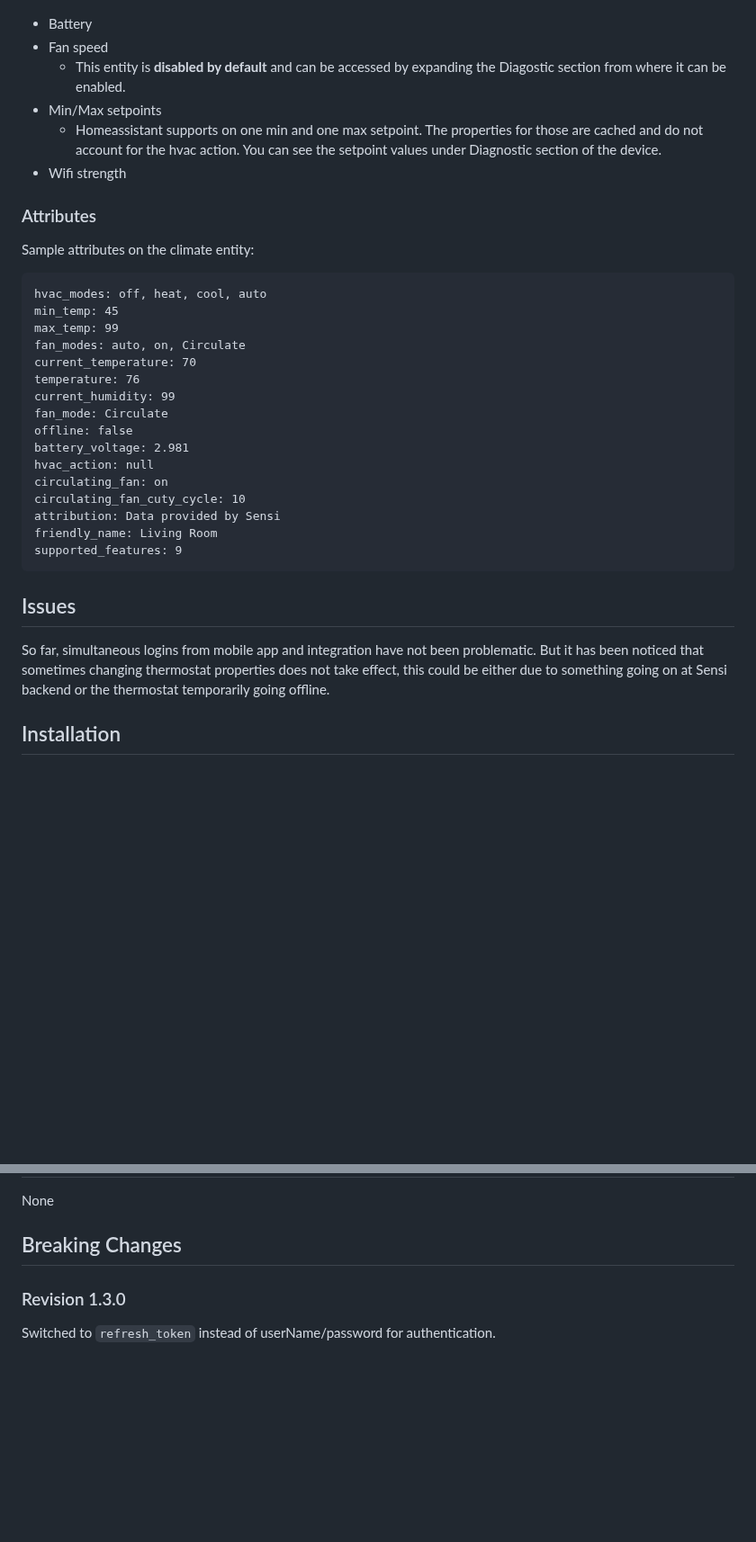
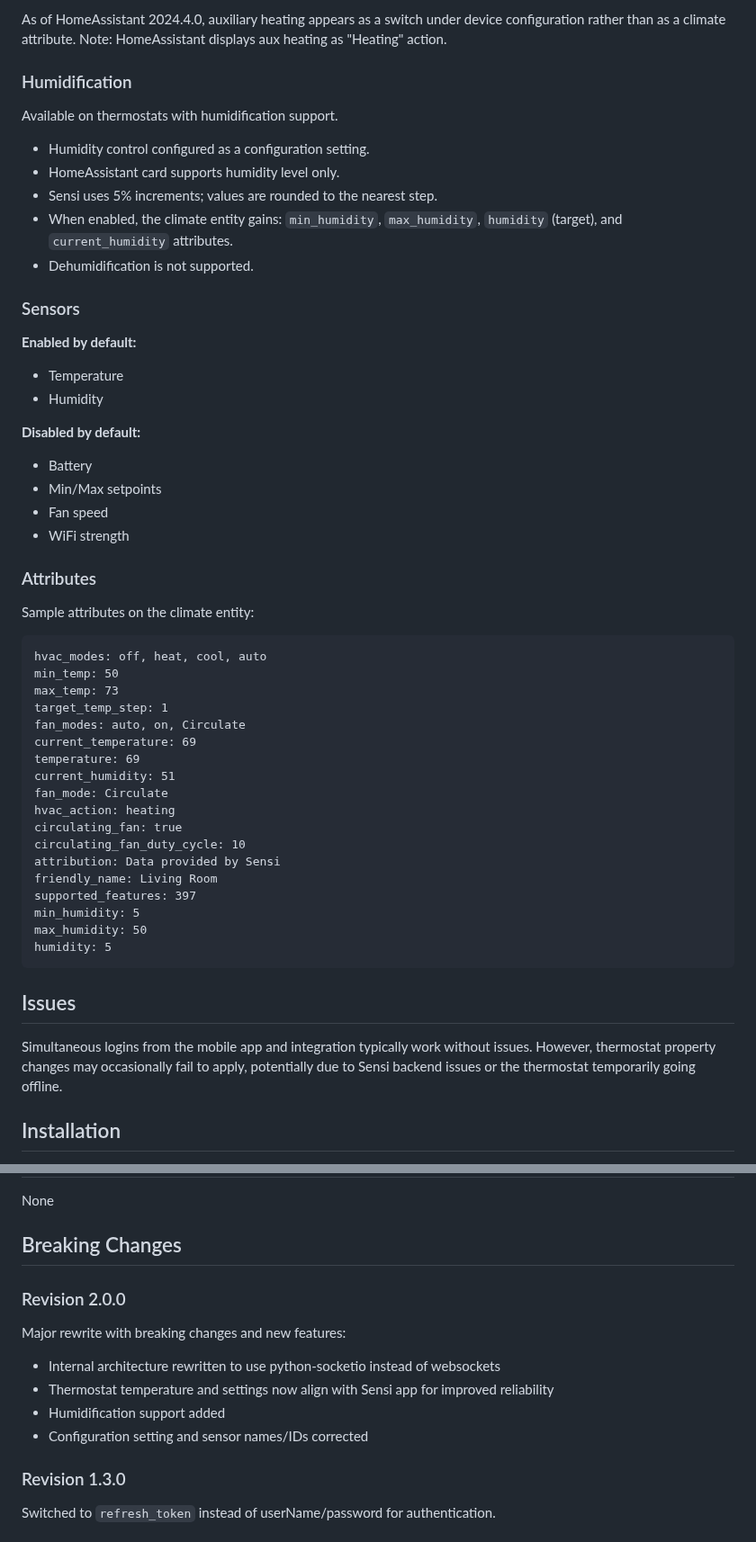
Before and after one commit to iprak/sensi, a Markdown page: README.md, 2 parts joined by grey strips. Shown at 90% size. Rendered like a GitHub page; blank space fills up the shorter version.

````diff
--- a/README.md
+++ b/README.md
@@ -50,36 +64,56 @@ On adding the Sensi integration, you should see one device and some related enti
+As of HomeAssistant 2024.4.0, auxiliary heating appears as a switch under device configuration rather than as a climate attribute. Note: HomeAssistant displays aux heating as "Heating" action.
+
+### Humidification
+
+Available on thermostats with humidification support.
+- Humidity control configured as a configuration setting.
+- HomeAssistant card supports humidity level only.
+- Sensi uses 5% increments; values are rounded to the nearest step.
+- When enabled, the climate entity gains: `min_humidity`, `max_humidity`, `humidity` (target), and `current_humidity` attributes.
+- Dehumidification is not supported.
+
+### Sensors
+
+**Enabled by default:**
+- Temperature
+- Humidity
+
+**Disabled by default:**
 - Battery
+- Min/Max setpoints
 - Fan speed
-  - This entity is **disabled by default** and can be accessed by expanding the Diagostic section from where it can be enabled.
-- Min/Max setpoints
-  - Homeassistant supports on one min and one max setpoint. The properties for those are cached and do not account for the hvac action. You can see the setpoint values under Diagnostic section of the device.
-- Wifi strength
+- WiFi strength
 
 
 ### Attributes
 Sample attributes on the climate entity:
 
+
 ```
 hvac_modes: off, heat, cool, auto
-min_temp: 45
-max_temp: 99
+min_temp: 50
+max_temp: 73
+target_temp_step: 1
 fan_modes: auto, on, Circulate
-current_temperature: 70
-temperature: 76
-current_humidity: 99
+current_temperature: 69
+temperature: 69
+current_humidity: 51
 fan_mode: Circulate
-offline: false
-battery_voltage: 2.981
-hvac_action: null
-circulating_fan: on
-circulating_fan_cuty_cycle: 10
+hvac_action: heating
+circulating_fan: true
+circulating_fan_duty_cycle: 10
 attribution: Data provided by Sensi
 friendly_name: Living Room
-supported_features: 9
+supported_features: 397
+min_humidity: 5
+max_humidity: 50
+humidity: 5
 ```
 
 ## Issues
 
-So far, simultaneous logins from mobile app and integration have not been problematic. But it has been noticed that sometimes changing thermostat properties does not take effect, this could be either due to something going on at Sensi backend or the thermostat temporarily going offline.
+Simultaneous logins from the mobile app and integration typically work without issues. However, thermostat property changes may occasionally fail to apply, potentially due to Sensi backend issues or the thermostat temporarily going offline.
+
 
 ## Installation
 
@@ -93,6 +127,15 @@ So far, simultaneous logins from mobile app and integration have not been proble
 None
 
 ## Breaking Changes
+
+### Revision 2.0.0
+
+Major rewrite with breaking changes and new features:
+- Internal architecture rewritten to use python-socketio instead of websockets
+- Thermostat temperature and settings now align with Sensi app for improved reliability
+- Humidification support added
+- Configuration setting and sensor names/IDs corrected
+
 
 ### Revision 1.3.0
 Switched to `refresh_token` instead of userName/password for authentication.
````
Also changed, not shown: other parts of README.md (+38 -24 lines), images/image.png (added).
